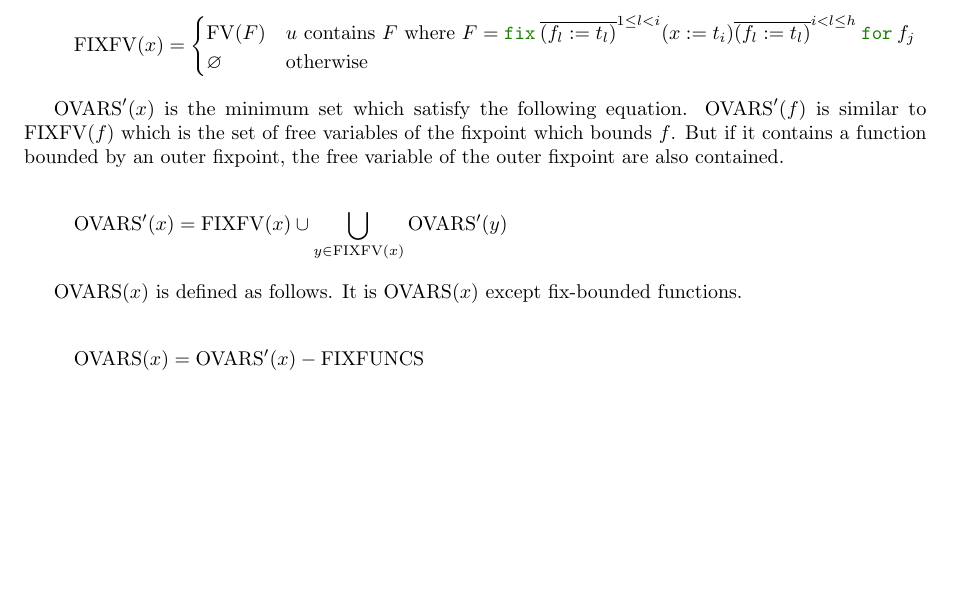
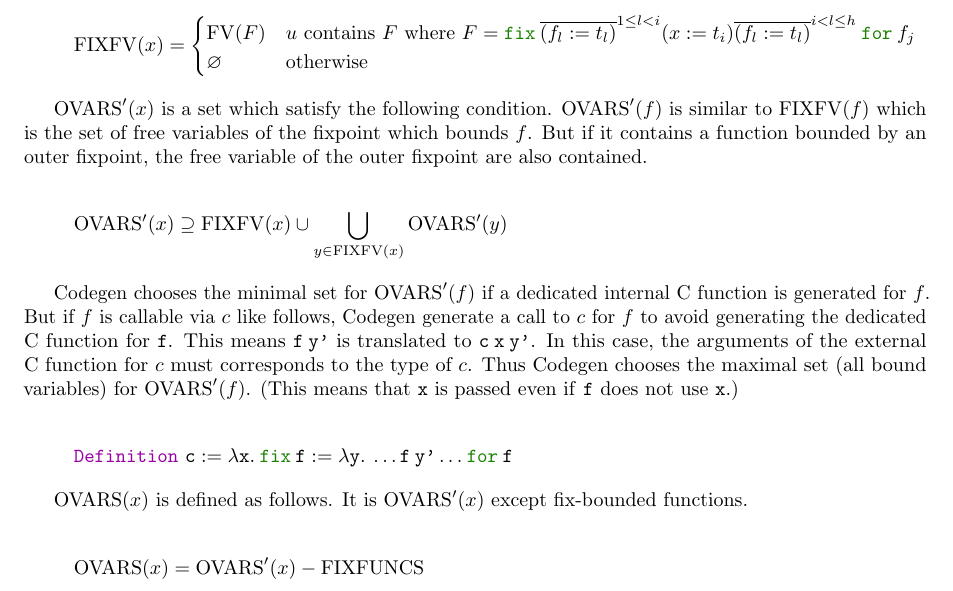
Before and after one commit to akr/codegen, a LaTeX document (doc/codegen.tex): part of page 17 of 22, cut so that both start at the same text, the shorter picture padded with empty space. Compiled offline with pdfLaTeX.

Commit message:
outer variables description refined.

```diff
--- a/doc/codegen.tex
+++ b/doc/codegen.tex
@@ -1425,16 +1425,28 @@ If $x$ is not a fix-bounded function, $\FIXFV(x)=\varnothing$.
   \end{cases}
 \]
 
-$\OVARS'(x)$ is the minimum set which satisfy the following equation.
+$\OVARS'(x)$ is a set which satisfy the following condition.
 $\OVARS'(f)$ is similar to $\FIXFV(f)$ which is the set of free variables of the fixpoint which bounds $f$.
 But if it contains a function bounded by an outer fixpoint, the free variable of the outer fixpoint are also contained.
 
 \[
-  \OVARS'(x) = \FIXFV(x) \cup \bigcup_{y \in \FIXFV(x)} \OVARS'(y)
+  \OVARS'(x) \supseteq \FIXFV(x) \cup \bigcup_{y \in \FIXFV(x)} \OVARS'(y)
 \]
 
+\codegen{} chooses the minimal set for $\OVARS'(f)$ if a dedicated internal C function is generated for $f$.
+But if $f$ is callable via $c$ like follows, \codegen{} generate a call to $c$ for $f$
+to avoid generating the dedicated C function for \texttt{f}.
+This means $\texttt{f}\:\texttt{y'}$ is translated to $\texttt{c}\:\texttt{x}\:\texttt{y'}$.
+In this case, the arguments of the external C function for $c$ must corresponds to the type of $c$.
+Thus \codegen{} chooses the maximal set (all bound variables) for $\OVARS'(f)$.
+(This means that \texttt{x} is passed even if \texttt{f} does not use \texttt{x}.)
+
+\[
+  \kwDefinition~\texttt{c} := \lam{\texttt{x}}{\ofix{\texttt{f}:=\lam{\texttt{y}}{\ldots \texttt{f}\:\texttt{y'} \ldots}}{\texttt{f}}}
+\]
+
 $\OVARS(x)$ is defined as follows.
-It is $\OVARS(x)$ except fix-bounded functions.
+It is $\OVARS'(x)$ except fix-bounded functions.
 
 \[
   \OVARS(x) = \OVARS'(x) - \FIXFUNCS
```
